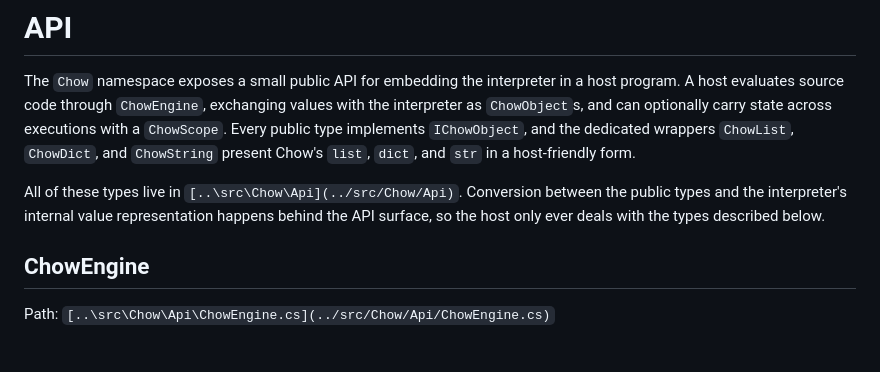
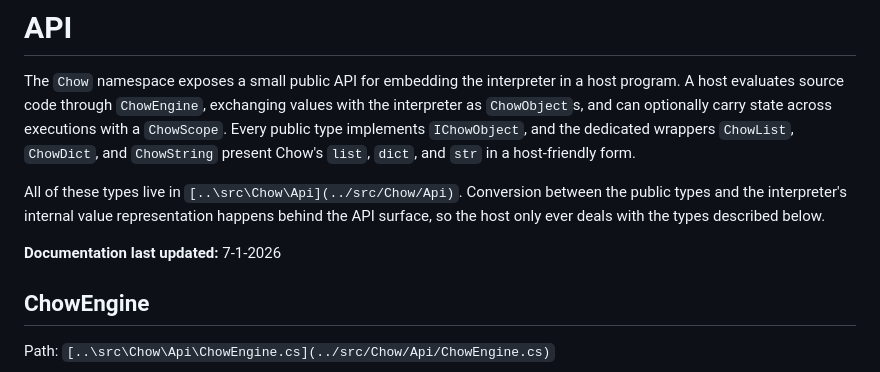
Before and after one commit to SebastianBathrick/Chow, a Markdown page: docs/API.md, the part around the change. Drawn GitHub-style; blank space fills up the shorter version.

Commit message:
Update API.md with last updated date
Added last updated date to API documentation.

```diff
--- a/docs/API.md
+++ b/docs/API.md
@@ -3,6 +3,8 @@
 The `Chow` namespace exposes a small public API for embedding the interpreter in a host program. A host evaluates source code through `ChowEngine`, exchanging values with the interpreter as `ChowObject`s, and can optionally carry state across executions with a `ChowScope`. Every public type implements `IChowObject`, and the dedicated wrappers `ChowList`, `ChowDict`, and `ChowString` present Chow's `list`, `dict`, and `str` in a host-friendly form.
 
 All of these types live in `[..\src\Chow\Api](../src/Chow/Api)`. Conversion between the public types and the interpreter's internal value representation happens behind the API surface, so the host only ever deals with the types described below.
+
+**Documentation last updated:** 7-1-2026
 
 ## ChowEngine
 
```
